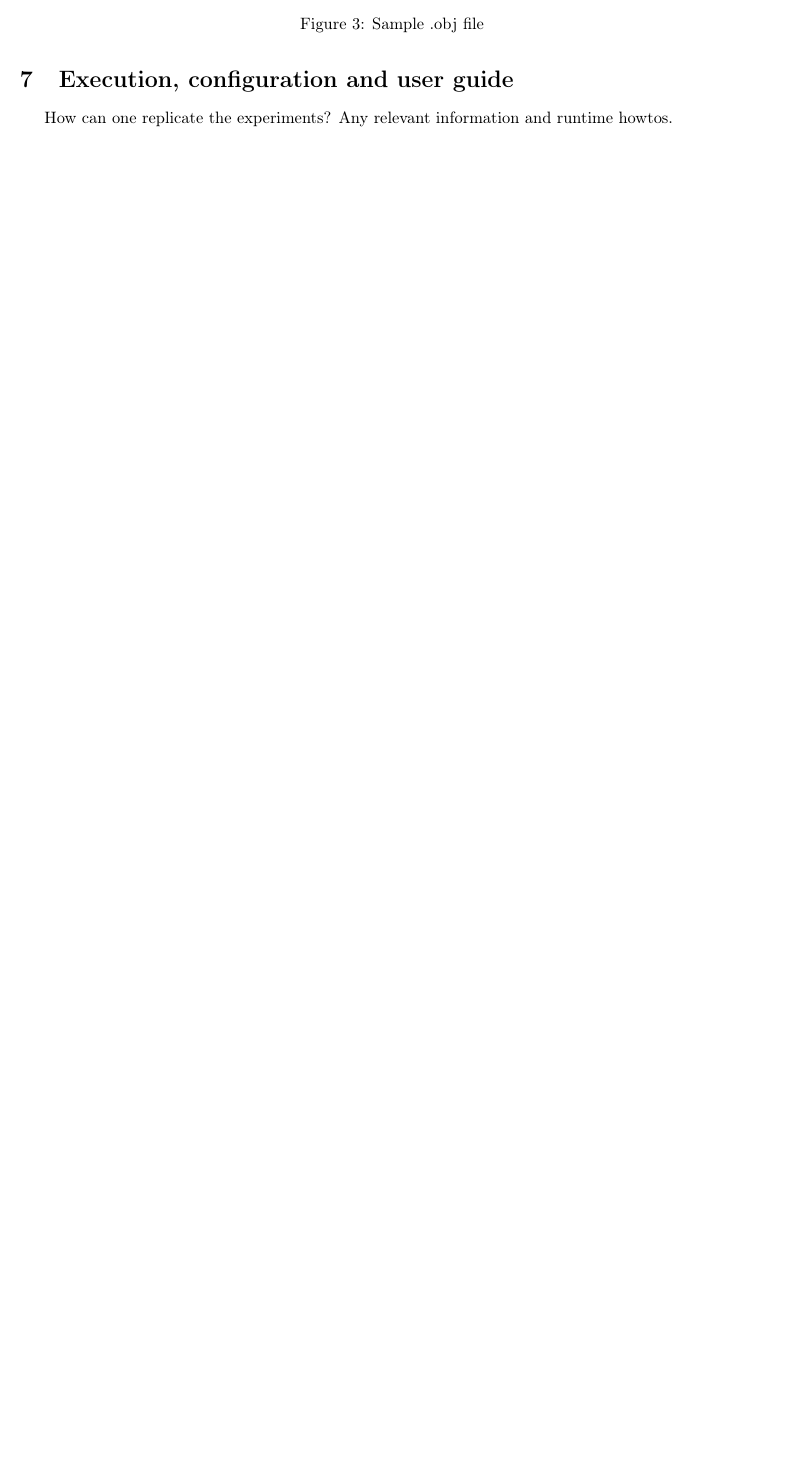
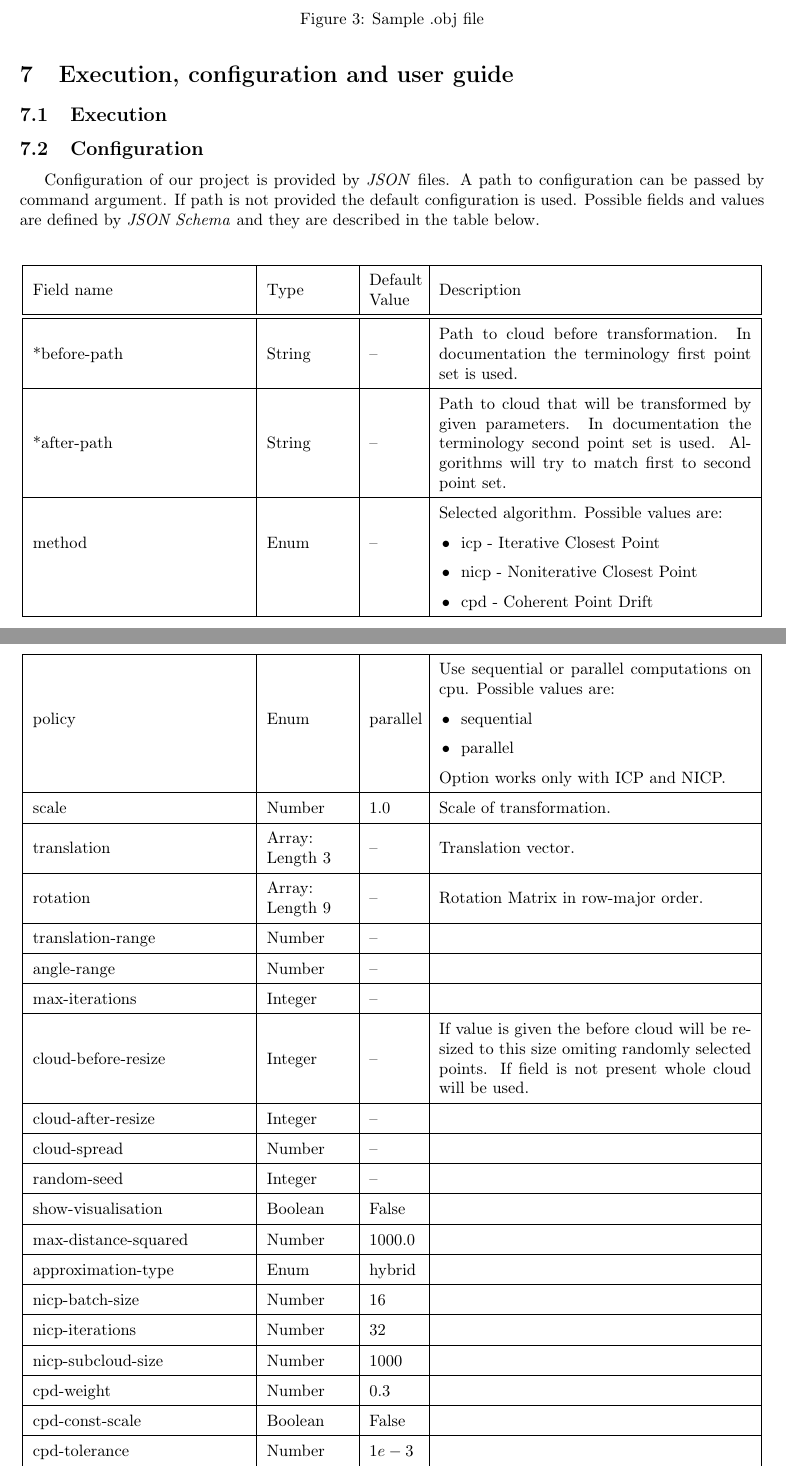
Before and after one commit to Sliwson/cuda-slam, a LaTeX document (doc/documentation.tex): part of page 8 of 17 before the commit and two parts of pages 8 and 9 of 19 after it, the two joined at a grey line, cut so that both start at the same text, the shorter picture padded with empty space. Compiled offline with pdfLaTeX.

Commit message:
Begin configuration section

```diff
--- a/doc/documentation.tex
+++ b/doc/documentation.tex
@@ -9,6 +9,11 @@
 \usepackage{hyperref}
 \usepackage{float}
 \usepackage{enumitem}
+\usepackage{array}
+\usepackage{booktabs}
+\usepackage{longtable}
+
+\newcommand{\tabitem}{~~\llap{\textbullet}~~}
 
 \graphicspath{{./images/}{./plots/}}
 
@@ -204,5 +209,69 @@ As we wanted to keep the input simple we decided to use .obj files as the point
 \end{figure}
 
 \section{Execution, configuration and user guide}
-How can one replicate the experiments?
-Any relevant information and runtime howtos.
+%How can one replicate the experiments?
+%Any relevant information and runtime howtos.
+\subsection{Execution}
+\subsection{Configuration}
+Configuration of our project is provided by \textit{JSON} files. A path to configuration can be passed by command argument. If path is not provided the default configuration is used. Possible fields and values are defined by \textit{JSON Schema} and they are described in the table below.
+
+\begin{center}
+\def\arraystretch{1.5}
+\begin{longtable}{ | m{13em} | m{5em} | m{3em}| m{19em}| }
+ \hline
+ Field name & Type & Default Value & Description \\
+ \hline
+ \hline
+ *before-path & String & -- & Path to cloud before transformation. In documentation the terminology first point set is used. \\
+ \hline
+ *after-path & String & -- & Path to cloud that will be transformed by given parameters. In documentation the terminology second point set is used. Algorithms will try to match first to second point set. \\
+ \hline
+  & & & Selected algorithm. Possible values are: \\
+  *method & Enum & -- & \tabitem icp - Iterative Closest Point \\
+  & & & \tabitem nicp - Noniterative Closest Point \\
+  & & & \tabitem cpd - Coherent Point Drift \\
+ \hline
+  & & & Use sequential or parallel computations on cpu. Possible values are:\\
+ policy & Enum & parallel & \tabitem sequential \\
+  & & & \tabitem parallel \\
+  & & & Option works only with ICP and NICP. \\
+ \hline
+ scale & Number & $1.0$ & Scale of transformation. \\
+ \hline
+ translation & Array: Length $3$ & -- & Translation vector. \\
+ \hline
+ rotation & Array: Length $9$ & -- & Rotation Matrix in row-major order. \\
+ \hline
+ translation-range & Number & -- & \\
+ \hline
+ angle-range & Number & -- & \\
+ \hline
+ max-iterations & Integer & -- &  \\
+ \hline
+ cloud-before-resize & Integer & -- & If value is given the before cloud will be resized to this size omiting randomly selected points. If field is not present whole cloud will be used. \\
+ \hline
+ cloud-after-resize & Integer & -- & \\
+ \hline
+ cloud-spread & Number & -- & \\
+ \hline
+ random-seed & Integer & -- & \\
+ \hline
+ show-visualisation & Boolean & False & \\
+ \hline
+ max-distance-squared & Number & $1000.0$ & \\
+ \hline
+ approximation-type & Enum & hybrid & \\
+ \hline
+ nicp-batch-size & Number & $16$ & \\
+ \hline
+ nicp-iterations & Number & $32$ & \\
+ \hline
+ nicp-subcloud-size & Number & $1000$ & \\
+ \hline
+ cpd-weight & Number & $0.3$ & \\
+ \hline
+ cpd-const-scale & Boolean & False & \\
+ \hline
+ cpd-tolerance & Number & $1e-3$ & \\
+ \hline
+ convergence-epsilon & Number & $1e-3$ & \\
@@ -208,0 +292 @@ Any relevant information and runtime howtos.
+\end{longtable}
```
Also changed, not shown: doc/documentation.tex (22 more changed lines).
